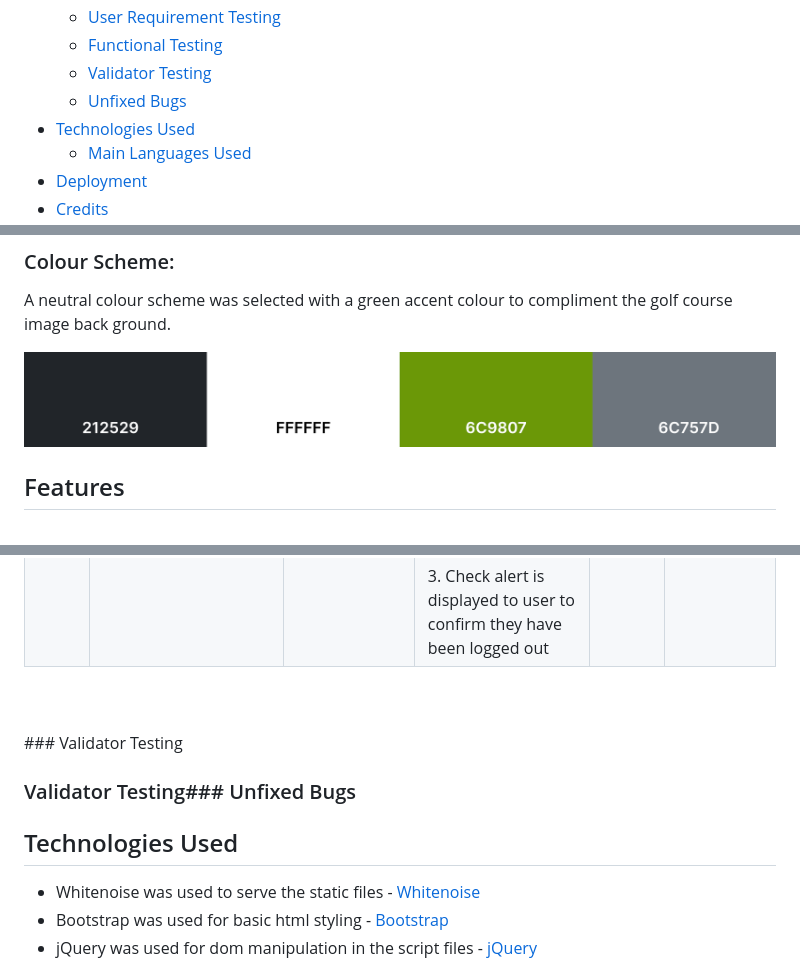
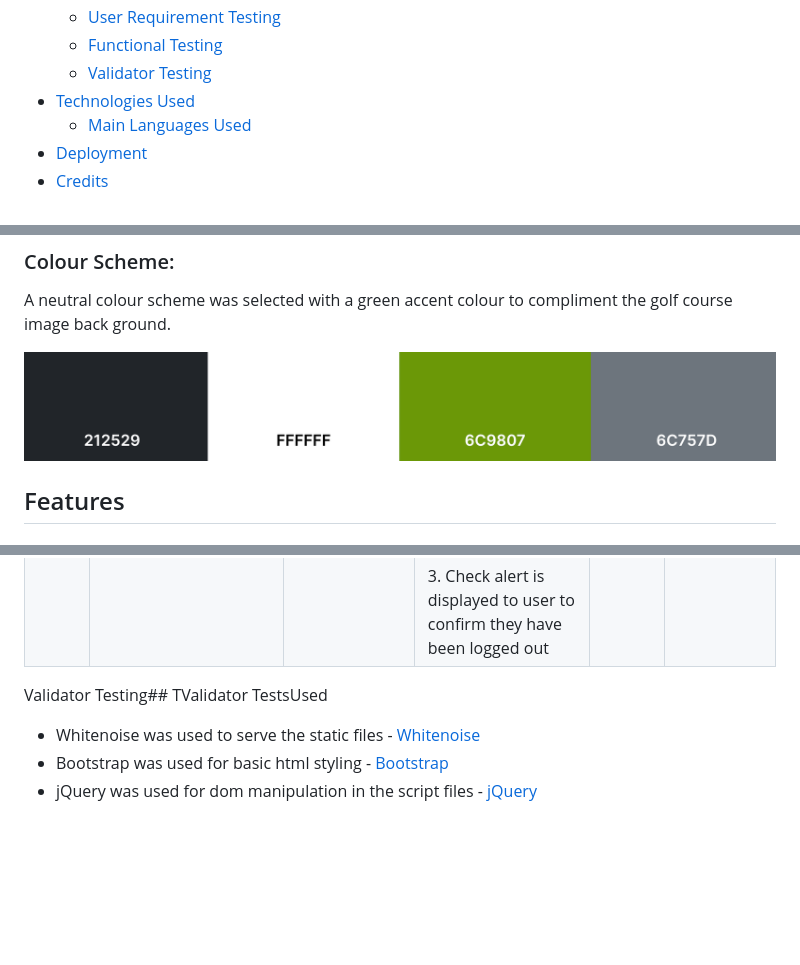
Before and after one commit to NDOMINEY/Woodland-heath-golf-club, a Markdown page: README.md, 3 parts joined by grey strips. Rendered like a GitHub page; pictures changed too: documentation/colour-scheme.png; folded sections open; blank space fills up the shorter version.

```diff
--- a/README.md
+++ b/README.md
@@ -24,7 +24,6 @@ Project Repository - [Woodland Heath Golf Club - Repository](https://github.com/
   - [User Requirement Testing](#user-requirement-testing "User Requirement Testing")
   - [Functional Testing](#functional-testing "Functional Testing")
   - [Validator Testing](#validator-testing "Validator Testing")
-  - [Unfixed Bugs](#unfixed-bugs "Unfixed Bugs")
 - [Technologies Used](#technologies-used "Technologies Used")
   - [Main Languages Used](#main-languages-used "Main Languages Used")
 - [Deployment](#deployment "Deployment")
@@ -284,10 +283,11 @@ Please expand 'Functional Test Cases' below to see a breakdown of the tests carr
 |  <br>TC-042     |  <br>Logout - When the logout button is clicked in the navigation bar, the user is redirected to the home page and a success alert is displayed                                                                            |  <br>User is logged in                                                                |  <br>1. Click Logout link in navigation bar<br> <br><br><br> <br>2. Check user is redirected back to home page <br> <br><br><br> <br>3. Check alert is displayed to user to confirm they have been logged out   |  <br>Pass    |  <br>          ||  <br>TC-042     |  <br>Logout - When the logout button is clicked in the navigation bar, the user is redirected to the home page and a success alert is displayed                                                                              |  <br>User is logged in                                                                |  <br>1. Click ‘Logout’ link in navigation bar<br> <br><br><br> <br>2. Check user is redirected back to home page <br> <br><br><br> <br>3. Check alert is displayed to user to confirm they have been logged out   |  <br>Pass    |
 
 
-<br><br></details>### Validator Testing
-### Validator Testing### Unfixed Bugs
 
-## Technologies Used
+
+
+
+Validator Testing## TValidator TestsUsed
 
 - Whitenoise was used to serve the static files - [Whitenoise](https://whitenoise.readthedocs.io/en/stable/)
 - Bootstrap was used for basic html styling - [Bootstrap](https://getbootstrap.com/)
```
Also changed, not shown: 1 other file.
